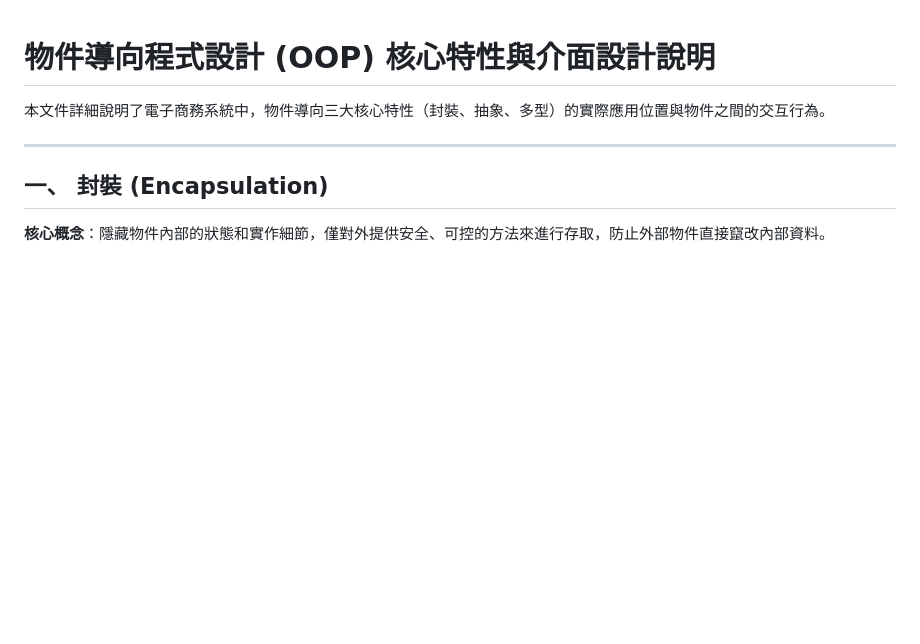
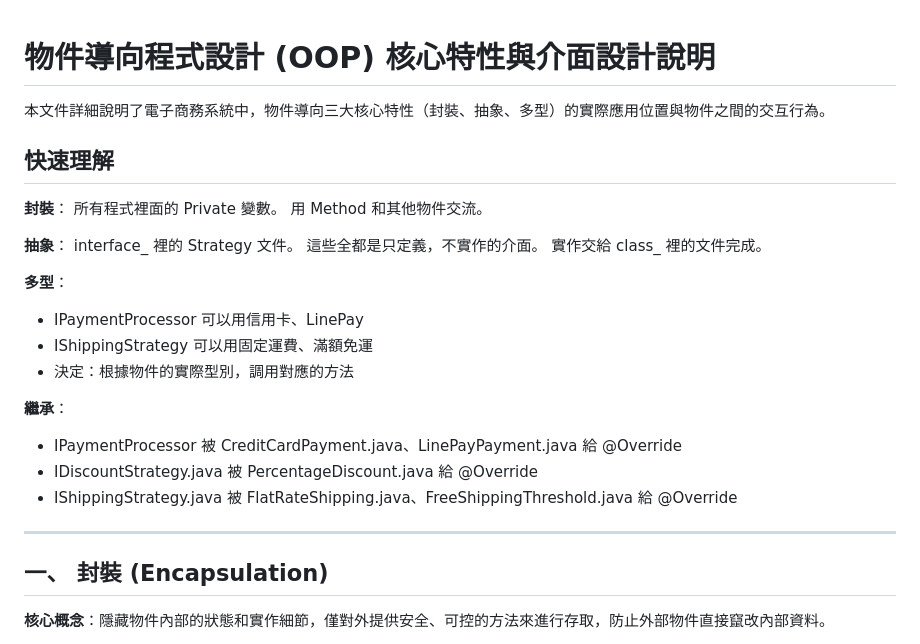
Before and after one commit to CyberTaick/OOP-Final-Report, a Markdown page: Description/OOP_Interface_Description.md, the part around the change. GitHub-like rendering; blank space fills up the shorter version.

Commit message:
增加OOP文件裡的快速理解

```diff
--- a/Description/OOP_Interface_Description.md
+++ b/Description/OOP_Interface_Description.md
@@ -1,6 +1,26 @@
 # 物件導向程式設計 (OOP) 核心特性與介面設計說明
 
 本文件詳細說明了電子商務系統中，物件導向三大核心特性（封裝、抽象、多型）的實際應用位置與物件之間的交互行為。
+
+## 快速理解
+**封裝**：
+    所有程式裡面的 Private 變數。
+    用 Method 和其他物件交流。
+
+**抽象**：
+    interface_ 裡的 Strategy 文件。
+    這些全都是只定義，不實作的介面。
+    實作交給 class_ 裡的文件完成。
+
+**多型**：
+* IPaymentProcessor 可以用信用卡、LinePay
+* IShippingStrategy 可以用固定運費、滿額免運
+* 決定：根據物件的實際型別，調用對應的方法
+
+**繼承**：
+* IPaymentProcessor 被 CreditCardPayment.java、LinePayPayment.java 給 @Override
+* IDiscountStrategy.java 被 PercentageDiscount.java 給 @Override
+* IShippingStrategy.java 被 FlatRateShipping.java、FreeShippingThreshold.java 給 @Override
 
 ---
 
```
